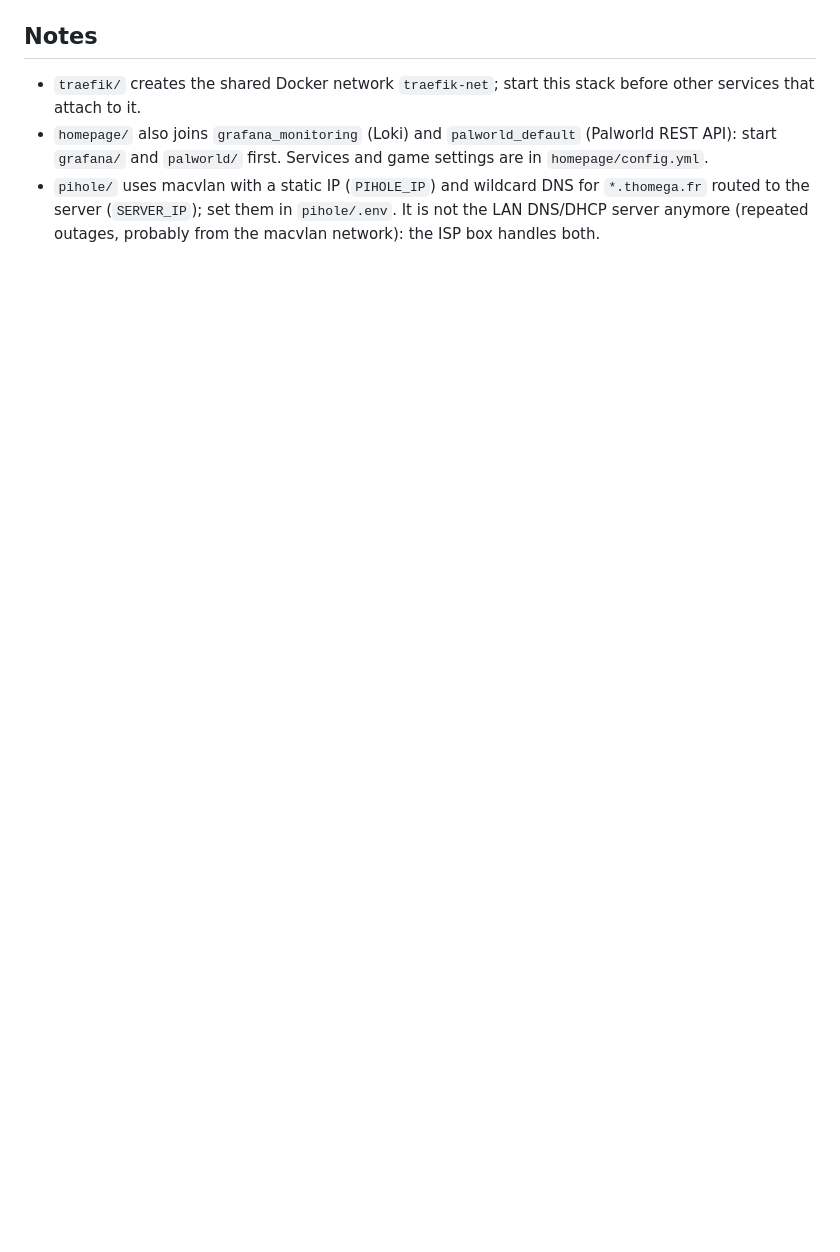
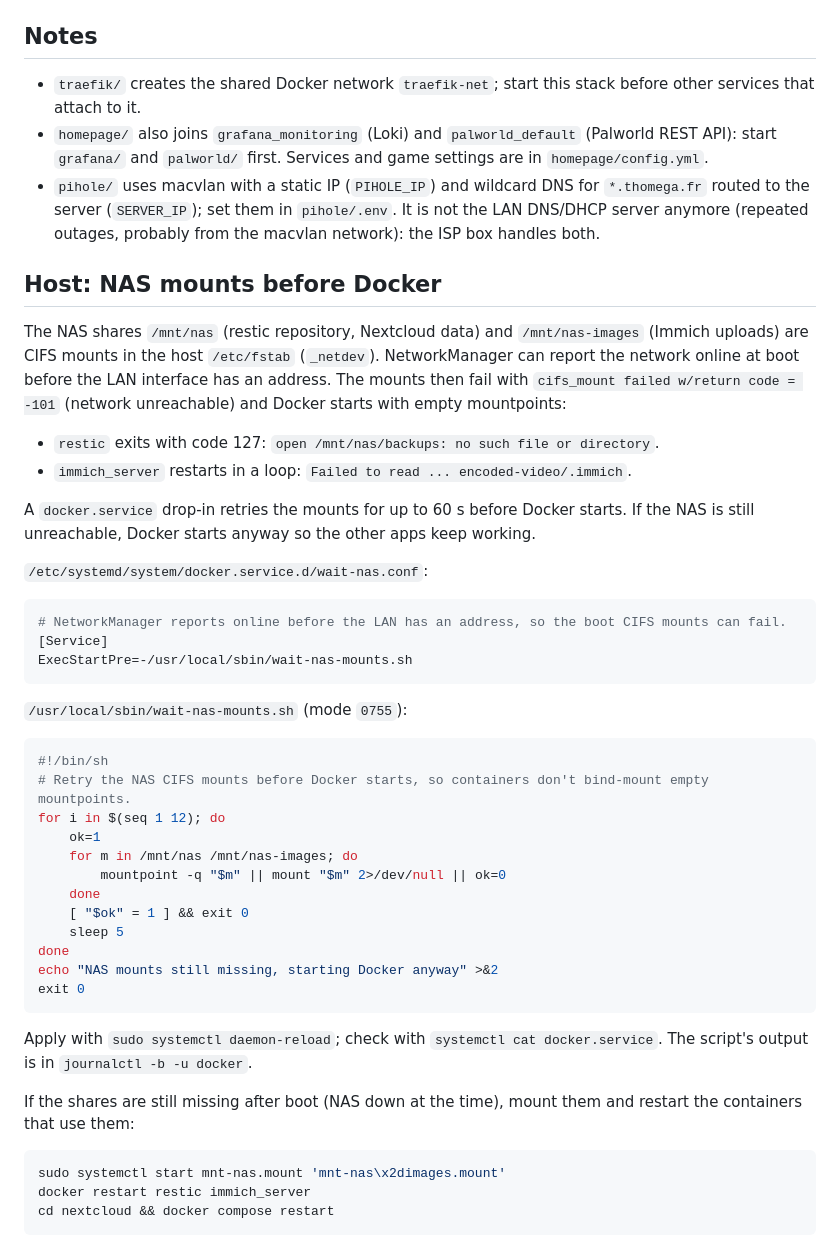
Before and after one commit to Thomega35/homelab-compose, a Markdown page: README.md, the part around the change. Rendered like a GitHub page; blank space fills up the shorter version.

Commit message:
Update AGENTS.md and README.md to document NAS mount handling before Docker starts

````diff
--- a/README.md
+++ b/README.md
@@ -233,3 +233,47 @@ docker compose logs -f
 - `traefik/` creates the shared Docker network `traefik-net`; start this stack before other services that attach to it.
 - `homepage/` also joins `grafana_monitoring` (Loki) and `palworld_default` (Palworld REST API): start `grafana/` and `palworld/` first. Services and game settings are in `homepage/config.yml`.
 - `pihole/` uses macvlan with a static IP (`PIHOLE_IP`) and wildcard DNS for `*.thomega.fr` routed to the server (`SERVER_IP`); set them in `pihole/.env`. It is not the LAN DNS/DHCP server anymore (repeated outages, probably from the macvlan network): the ISP box handles both.
+
+## Host: NAS mounts before Docker
+
+The NAS shares `/mnt/nas` (restic repository, Nextcloud data) and `/mnt/nas-images` (Immich uploads) are CIFS mounts in the host `/etc/fstab` (`_netdev`). NetworkManager can report the network online at boot before the LAN interface has an address. The mounts then fail with `cifs_mount failed w/return code = -101` (network unreachable) and Docker starts with empty mountpoints:
+
+- `restic` exits with code 127: `open /mnt/nas/backups: no such file or directory`.
+- `immich_server` restarts in a loop: `Failed to read ... encoded-video/.immich`.
+
+A `docker.service` drop-in retries the mounts for up to 60 s before Docker starts. If the NAS is still unreachable, Docker starts anyway so the other apps keep working.
+
+`/etc/systemd/system/docker.service.d/wait-nas.conf`:
+
+```ini
+# NetworkManager reports online before the LAN has an address, so the boot CIFS mounts can fail.
+[Service]
+ExecStartPre=-/usr/local/sbin/wait-nas-mounts.sh
+```
+
+`/usr/local/sbin/wait-nas-mounts.sh` (mode `0755`):
+
+```sh
+#!/bin/sh
+# Retry the NAS CIFS mounts before Docker starts, so containers don't bind-mount empty mountpoints.
+for i in $(seq 1 12); do
+    ok=1
+    for m in /mnt/nas /mnt/nas-images; do
+        mountpoint -q "$m" || mount "$m" 2>/dev/null || ok=0
+    done
+    [ "$ok" = 1 ] && exit 0
+    sleep 5
+done
+echo "NAS mounts still missing, starting Docker anyway" >&2
+exit 0
+```
+
+Apply with `sudo systemctl daemon-reload`; check with `systemctl cat docker.service`. The script's output is in `journalctl -b -u docker`.
+
+If the shares are still missing after boot (NAS down at the time), mount them and restart the containers that use them:
+
+```bash
+sudo systemctl start mnt-nas.mount 'mnt-nas\x2dimages.mount'
+docker restart restic immich_server
+cd nextcloud && docker compose restart
+```
````
Also changed, not shown: AGENTS.md (+1 -0 lines).
